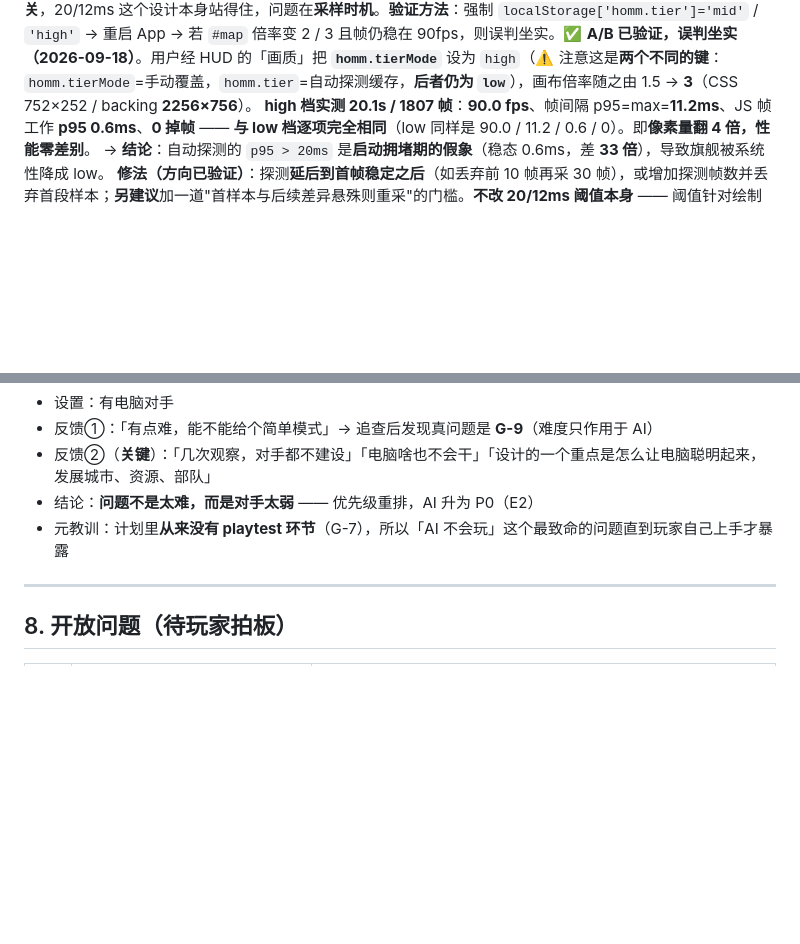
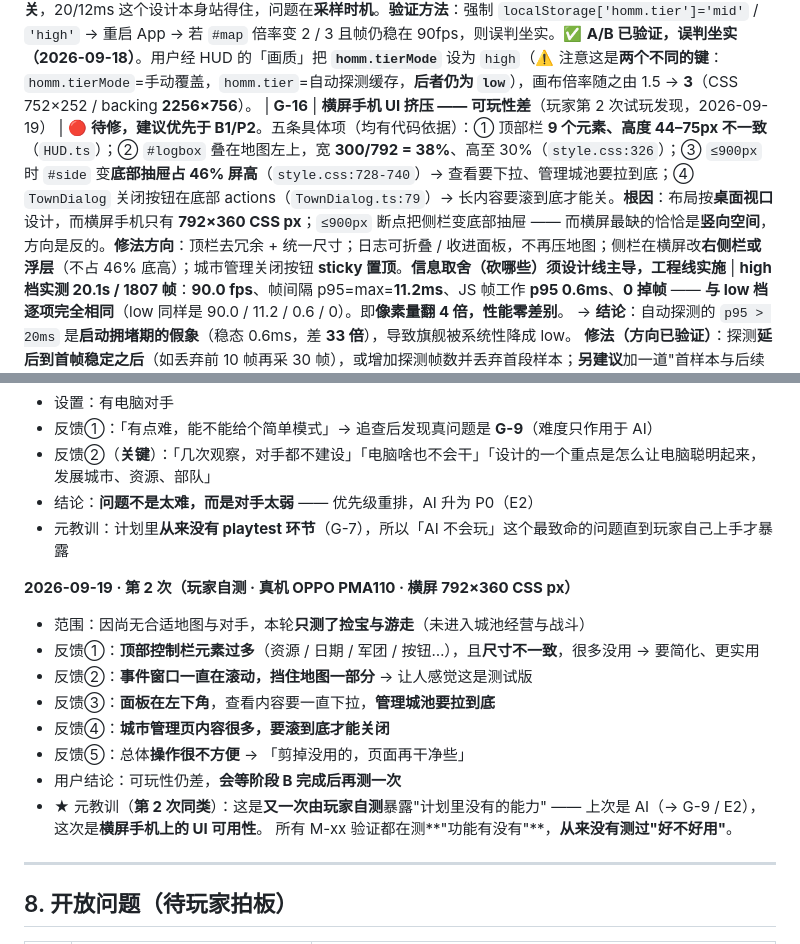
Before and after one commit to tilaboy/WEB_HOMM3, a Markdown page: production/roadmap.md, 2 parts joined by grey strips. Drawn GitHub-style; blank space fills up the shorter version.

Commit message:
docs(roadmap): 第 2 次玩家试玩反馈入档 + 新建 G-16（横屏手机 UI 挤压）
这是**第一份真实可玩性反馈**（G-7 之前一直是空的）。

§7 Playtest 记录新增第 2 次条目（2026-09-19 真机 OPPO PMA110 横屏 792×360）：
  ① 顶部控制栏元素过多、尺寸不一致、很多没用
  ② 事件窗口一直在滚动，挡住地图一部分 → 像测试版
  ③ 面板在左下角，查看要一直下拉，管理城池要拉到底
  ④ 城市管理页要滚到底才能关闭
  ⑤ 总体操作很不方便 → 「剪掉没用的，页面再干净些」
  范围说明：因尚无合适地图与对手，本轮只测了捡宝与游走
  用户结论：等阶段 B 完成后再测一次

★ 元教训（第 2 次同类）：
  又一次由玩家自测暴露"计划里没有的能力" —— 上次是 AI（→ G-9/E2），
  这次是**横屏手机上的 UI 可用性**。
  所有 M-xx 验证都在测「功能有没有」，**从来没有测过「好不好用」**。

新建 G-16，含五条可定位项与代码依据：
  - 顶部栏 9 个元素、高度 44–75px 不一致（HUD.ts）
  - #logbox 叠地图左上，宽 300/792 = 38%、高至 30%（style.css:326）
  - ≤900px 时 #side 变底部抽屉占 46% 屏高（style.css:728-740）
  - TownDialog 关闭按钮在底部 actions（TownDialog.ts:79）
  根因：布局按**桌面视口**设计，而横屏手机只有 792×360 CSS px；
  ≤900px 断点把侧栏变底部抽屉 —— 横屏最缺的恰恰是**竖向空间**，方向反了。
  修法方向：顶栏去冗余+统一尺寸；日志可折叠不再压地图；
  侧栏横屏改右侧栏/浮层（不占 46% 底高）；城市管理关闭按钮 sticky 置顶。
  信息取舍须设计线主导，工程线实施。

```diff
--- a/production/roadmap.md
+++ b/production/roadmap.md
@@ -299,6 +299,7 @@ debug key 签名、7 档图标、`webContentsDebuggingEnabled=false`。
 **不要用零散 CSS 糊过去。** |
 | **G-14** | **镜头可被拖出地图外，出现"只剩网格线的黑屏"**（真机深测发现，**尚未复现确认**） | ⚠️ **待确认 —— 若成立则为打磨项**。现象：连续 **12 次大幅** `adb shell input swipe` 后画面几乎全黑、只剩网格线（证据 `pan-a.png` / `pan-b.png`，两张网格位置不同 → 镜头确实平移了）；随后点 HUD 的「定位」把镜头拉回英雄，地形**完全正常**（`after-center.png` 可见曙光城/英雄/树木/宝箱）→ **排除"地形渲染坏了"**。**两种待区分的可能**：(a) 相机未夹紧到地图边界，划出界即空白；(b) 地形分块为惰性烘焙，快速平移到新区域时未烘焙块暂时显示为空。**复现/判定方法**：进游戏后小幅多次拖动观察是否出现空洞；或直接读相机坐标与地图边界比对。若仅极端猛划才触发 → 优先级低 |
 | **G-15** | **画质探测把旗舰判成 low 档**（真机深测发现，2026-09-18） | 🔴 **现象已确认，根因待 A/B 验证**。证据：`localStorage['homm.tier'] = "low"`；`MapRenderer.ts:106` 用 `dpr = min(raw, quality.dprCap)`，本机 `#map` 渲染倍率 **1.5** = low 档（mid=2、high=3）。**但同一台机器实测**：静止与拖动均 **90fps / 0 掉帧**，JS 绘制 p95 **0.6ms** → 能力明显不止 low。`classifyProbe` 判 low 需 `p95 > 20ms`，推测**探测发生在启动最拥堵的时刻**（地形首次烘焙 + WebView 预热 + `sync()` 里 `getImageData` 强制 GPU 停顿），把快机器误判成慢机器。⚠️ **与上一轮错判的区分**：采的是「绘制耗时」不是「帧间隔」，**与刷新率无关**，20/12ms 这个设计本身站得住，问题在**采样时机**。**验证方法**：强制 `localStorage['homm.tier']='mid'` / `'high'` → 重启 App → 若 `#map` 倍率变 2 / 3 且帧仍稳在 90fps，则误判坐实。✅ **A/B 已验证，误判坐实（2026-09-18）**。用户经 HUD 的「画质」把 **`homm.tierMode`** 设为 `high`（⚠️ 注意这是**两个不同的键**：`homm.tierMode`=手动覆盖，`homm.tier`=自动探测缓存，**后者仍为 `low`**），画布倍率随之由 1.5 → **3**（CSS 752×252 / backing **2256×756**）。
+| **G-16** | **横屏手机 UI 挤压 —— 可玩性差**（玩家第 2 次试玩发现，2026-09-19） | 🔴 **待修，建议优先于 B1/P2**。五条具体项（均有代码依据）：① 顶部栏 **9 个元素、高度 44–75px 不一致**（`HUD.ts`）；② `#logbox` 叠在地图左上，宽 **300/792 = 38%**、高至 30%（`style.css:326`）；③ `≤900px` 时 `#side` 变**底部抽屉占 46% 屏高**（`style.css:728-740`）→ 查看要下拉、管理城池要拉到底；④ `TownDialog` 关闭按钮在底部 actions（`TownDialog.ts:79`）→ 长内容要滚到底才能关。**根因**：布局按**桌面视口**设计，而横屏手机只有 **792×360 CSS px**；`≤900px` 断点把侧栏变底部抽屉 —— 而横屏最缺的恰恰是**竖向空间**，方向是反的。**修法方向**：顶栏去冗余 + 统一尺寸；日志可折叠 / 收进面板，不再压地图；侧栏在横屏改**右侧栏或浮层**（不占 46% 底高）；城市管理关闭按钮 **sticky 置顶**。**信息取舍（砍哪些）须设计线主导，工程线实施** |
 **high 档实测 20.1s / 1807 帧**：**90.0 fps**、帧间隔 p95=max=**11.2ms**、JS 帧工作 **p95 0.6ms**、**0 掉帧** —— **与 low 档逐项完全相同**（low 同样是 90.0 / 11.2 / 0.6 / 0）。即**像素量翻 4 倍，性能零差别**。
 → **结论**：自动探测的 `p95 > 20ms` 是**启动拥堵期的假象**（稳态 0.6ms，差 **33 倍**），导致旗舰被系统性降成 low。
 **修法（方向已验证）**：探测**延后到首帧稳定之后**（如丢弃前 10 帧再采 30 帧），或增加探测帧数并丢弃首段样本；**另建议**加一道"首样本与后续差异悬殊则重采"的门槛。**不改 20/12ms 阈值本身** —— 阈值针对绘制耗时、与刷新率无关，设计是站得住的，问题只在**采样时机** |
@@ -345,6 +346,18 @@ debug key 签名、7 档图标、`webContentsDebuggingEnabled=false`。
 - 结论：**问题不是太难，而是对手太弱** —— 优先级重排，AI 升为 P0（E2）
 - 元教训：计划里**从来没有 playtest 环节**（G-7），所以「AI 不会玩」这个最致命的问题直到玩家自己上手才暴露
 
+**2026-09-19 · 第 2 次（玩家自测 · 真机 OPPO PMA110 · 横屏 792×360 CSS px）**
+- 范围：因尚无合适地图与对手，本轮**只测了捡宝与游走**（未进入城池经营与战斗）
+- 反馈①：**顶部控制栏元素过多**（资源 / 日期 / 军团 / 按钮…），且**尺寸不一致**，很多没用 → 要简化、更实用
+- 反馈②：**事件窗口一直在滚动，挡住地图一部分** → 让人感觉这是测试版
+- 反馈③：**面板在左下角**，查看内容要一直下拉，**管理城池要拉到底**
+- 反馈④：**城市管理页内容很多，要滚到底才能关闭**
+- 反馈⑤：总体**操作很不方便** → 「剪掉没用的，页面再干净些」
+- 用户结论：可玩性仍差，**会等阶段 B 完成后再测一次**
+- ★ 元教训（**第 2 次同类**）：这是**又一次由玩家自测**暴露"计划里没有的能力" ——
+  上次是 AI（→ G-9 / E2），这次是**横屏手机上的 UI 可用性**。
+  所有 M-xx 验证都在测**"功能有没有"**，**从来没有测过"好不好用"**。
+
 ---
 
 ## 8. 开放问题（待玩家拍板）
```
